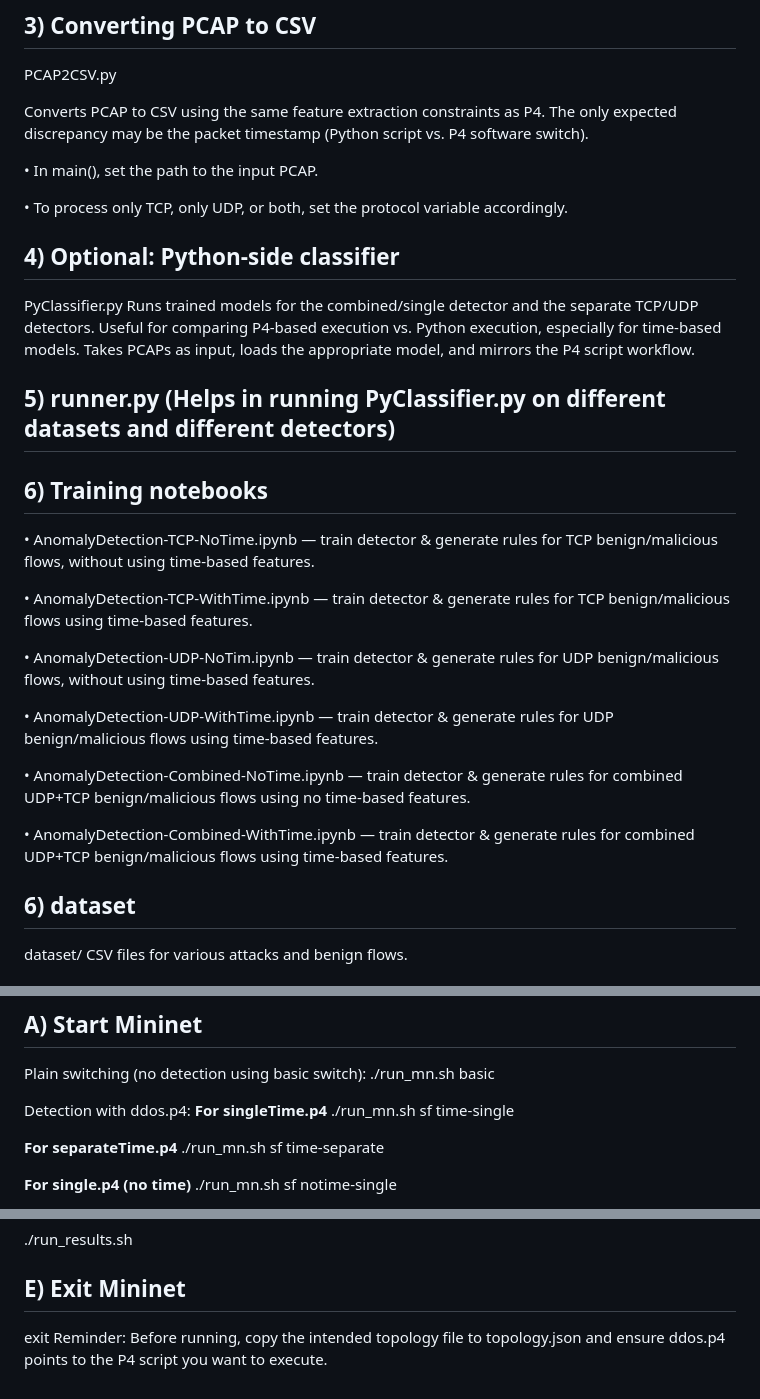
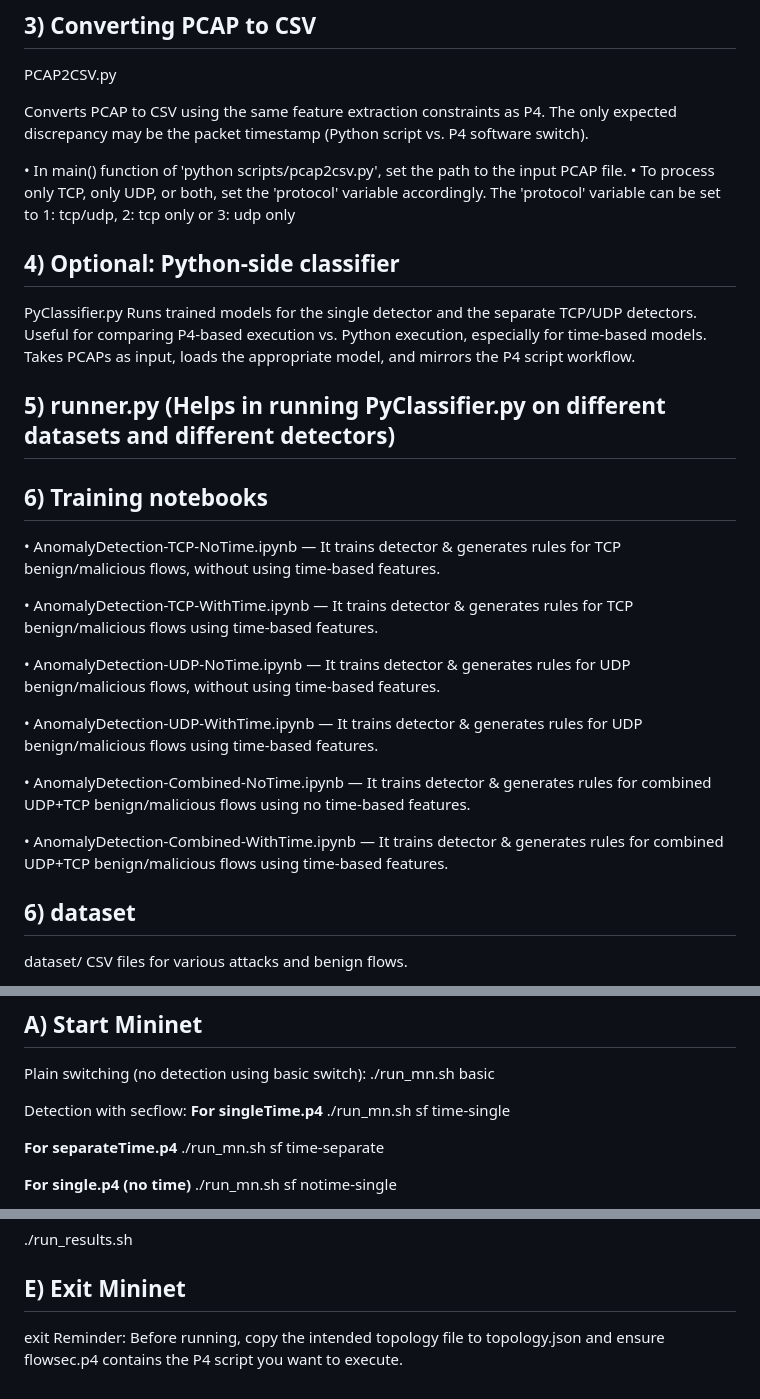
Before and after one commit to mahfida/SecFlow, a Markdown page: README.md, 3 parts joined by grey strips. Rendered like a GitHub page.

```diff
--- a/README.md
+++ b/README.md
@@ -106,32 +107,30 @@ PCAP2CSV.py
 
 Converts PCAP to CSV using the same feature extraction constraints as P4. The only expected discrepancy may be the packet timestamp (Python script vs. P4 software switch).
 
-•   In main(), set the path to the input PCAP.
-
-•   To process only TCP, only UDP, or both, set the protocol variable accordingly.
+•   In main() function of 'python scripts/pcap2csv.py', set the path to the input PCAP file.
+•   To process only TCP, only UDP, or both, set the 'protocol' variable accordingly. The 'protocol' variable can be set to 1: tcp/udp, 2: tcp only or 3: udp only
 
 ## 4) Optional: Python-side classifier
 
 PyClassifier.py
-Runs trained models for the combined/single detector and the separate TCP/UDP detectors. Useful for comparing P4-based execution vs. Python execution, especially for time-based models.
+Runs trained models for the single detector and the separate TCP/UDP detectors. Useful for comparing P4-based execution vs. Python execution, especially for time-based models.
 Takes PCAPs as input, loads the appropriate model, and mirrors the P4 script workflow.
 ## 5) runner.py (Helps in running PyClassifier.py on different datasets and different detectors)
 
 ## 6) Training notebooks
 
-•   AnomalyDetection-TCP-NoTime.ipynb — train detector & generate rules for TCP benign/malicious flows, without using time-based features.
+•   AnomalyDetection-TCP-NoTime.ipynb — It trains detector & generates rules for TCP benign/malicious flows, without using time-based features.
 
-•   AnomalyDetection-TCP-WithTime.ipynb — train detector & generate rules for TCP benign/malicious flows using time-based features.
+•   AnomalyDetection-TCP-WithTime.ipynb — It trains detector & generates rules for TCP benign/malicious flows using time-based features.
 
 
-•   AnomalyDetection-UDP-NoTim.ipynb — train detector & generate rules for UDP benign/malicious flows, without using time-based features.
+•   AnomalyDetection-UDP-NoTime.ipynb — It trains detector & generates rules for UDP benign/malicious flows, without using time-based features.
 
-•   AnomalyDetection-UDP-WithTime.ipynb — train detector & generate rules for UDP benign/malicious flows using time-based features.
+•   AnomalyDetection-UDP-WithTime.ipynb — It trains detector & generates rules for UDP benign/malicious flows using time-based features.
 
+•   AnomalyDetection-Combined-NoTime.ipynb — It trains detector & generates rules for combined UDP+TCP benign/malicious flows using no time-based features.
 
-•   AnomalyDetection-Combined-NoTime.ipynb — train detector & generate rules for combined UDP+TCP benign/malicious flows using no time-based features.
-
-•   AnomalyDetection-Combined-WithTime.ipynb — train detector & generate rules for combined UDP+TCP benign/malicious flows using time-based features.
+•   AnomalyDetection-Combined-WithTime.ipynb — It trains detector & generates rules for combined UDP+TCP benign/malicious flows using time-based features.
 
 ## 6) dataset
 dataset/
@@ -147,7 +146,7 @@ Consists of scripts for creating comparative charts
 Plain switching (no detection using basic switch):
 ./run_mn.sh basic
 
-Detection with ddos.p4:
+Detection with secflow:
  **For singleTime.p4**
 ./run_mn.sh sf time-single
 
@@ -188,4 +187,4 @@ h1 ./send_pcap.py
 
 ## E) Exit Mininet
 exit
-Reminder: Before running, copy the intended topology file to topology.json and ensure ddos.p4 points to the P4 script you want to execute.
+Reminder: Before running, copy the intended topology file to topology.json and ensure flowsec.p4 contains the P4 script you want to execute.
```
Also changed, not shown: other parts of README.md (+34 -33 lines).
